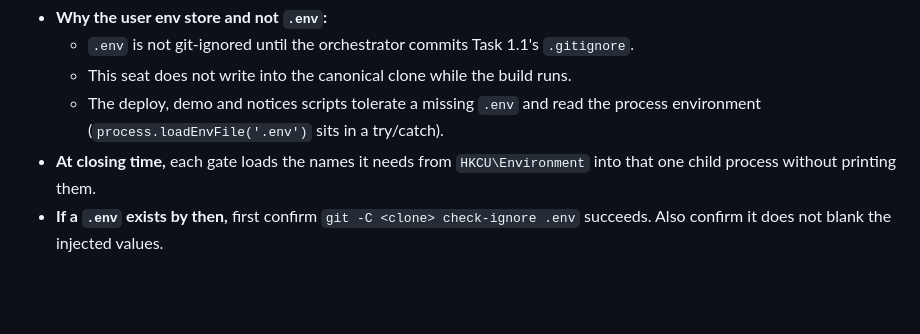
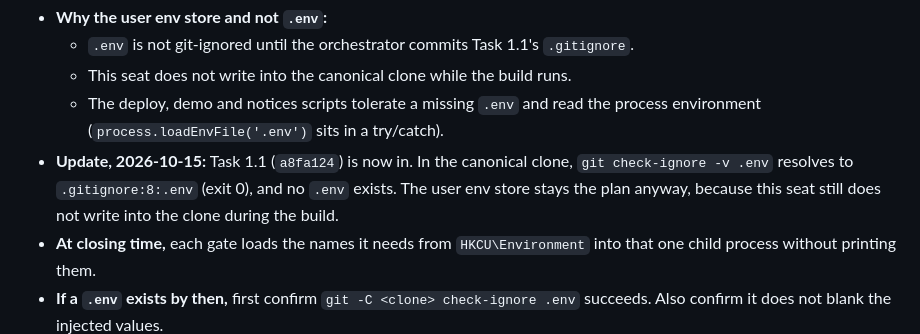
Before and after one commit to bitnormie01/plumeclock, a Markdown page: docs/gates/2026-10-15-gate-ledger.md, the part around the change. Drawn GitHub-style; blank space fills up the shorter version.

Commit message:
docs: gate ledger, record .env check-ignore after task 1.1
Co-Authored-By: Claude Opus 5.5 <noreply@anthropic.com>

```diff
--- a/docs/gates/2026-10-15-gate-ledger.md
+++ b/docs/gates/2026-10-15-gate-ledger.md
@@ -69,6 +69,10 @@ go in chat each time: approving an OAuth/SSO grant, and accepting terms or rules
   - This seat does not write into the canonical clone while the build runs.
   - The deploy, demo and notices scripts tolerate a missing `.env` and read the process environment
     (`process.loadEnvFile('.env')` sits in a try/catch).
+- **Update, 2026-10-15:** Task 1.1 (`a8fa124`) is now in. In the canonical clone,
+  `git check-ignore -v .env` resolves to `.gitignore:8:.env` (exit 0), and no `.env` exists. The
+  user env store stays the plan anyway, because this seat still does not write into the clone
+  during the build.
 - **At closing time,** each gate loads the names it needs from `HKCU\Environment` into that one
   child process without printing them.
 - **If a `.env` exists by then,** first confirm `git -C <clone> check-ignore .env` succeeds. Also
```
